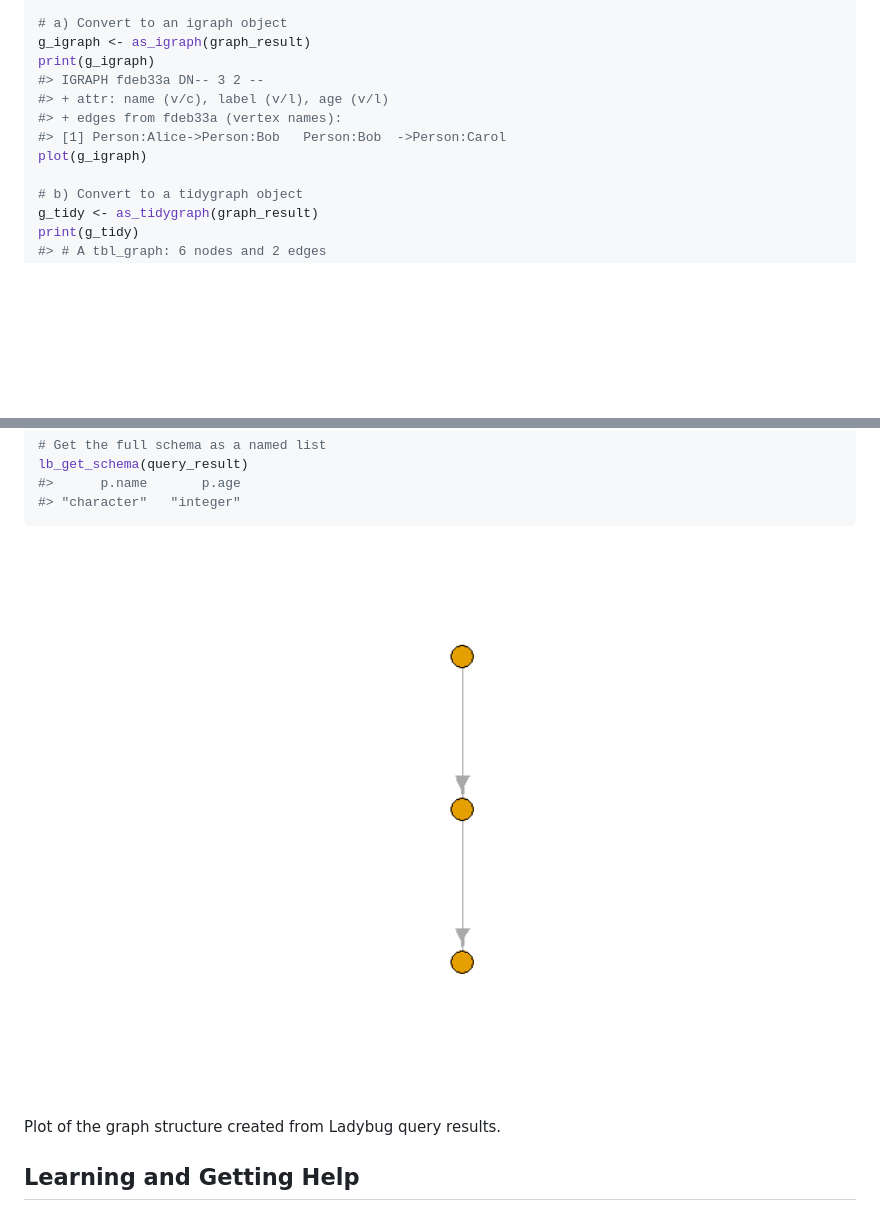
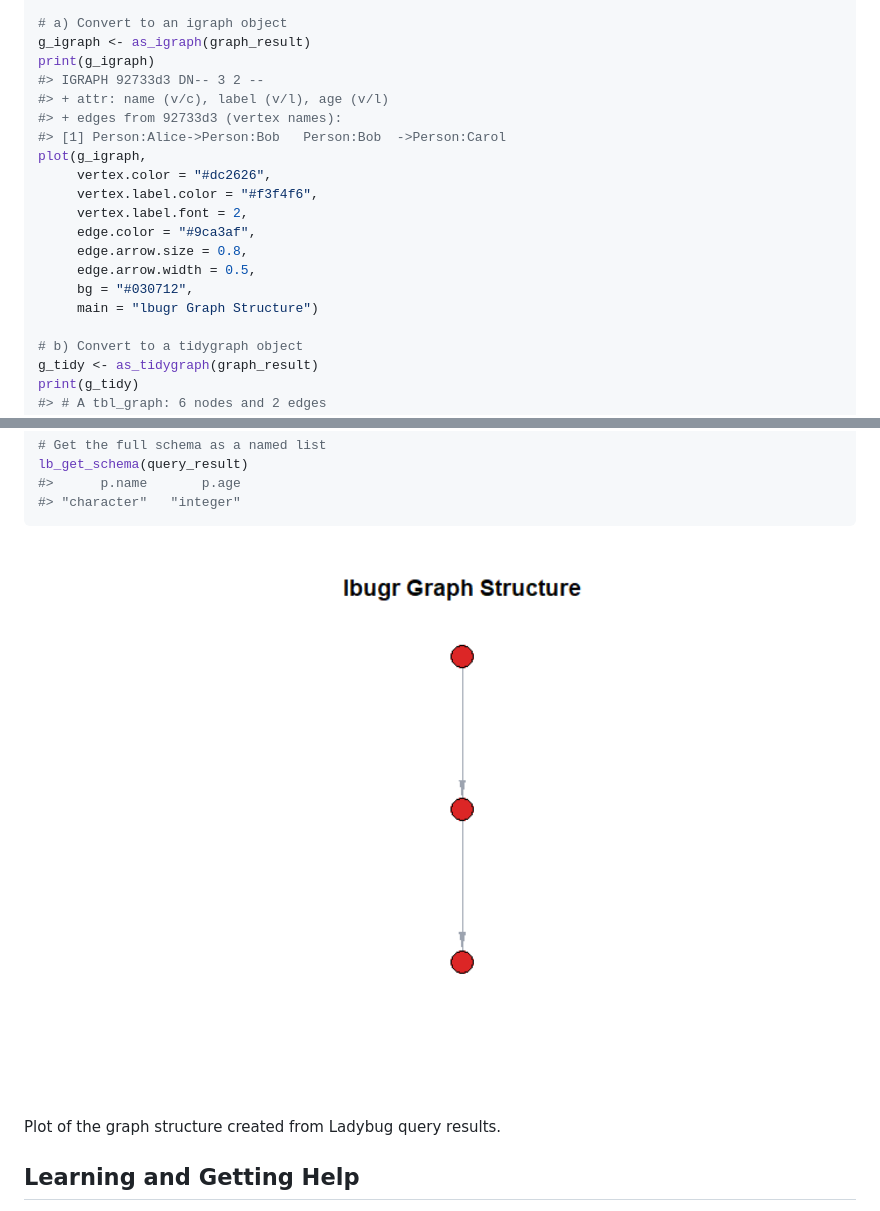
Before and after one commit to WickM/lbugr, a Markdown page: README.md, 2 parts joined by grey strips. Drawn GitHub-style; pictures changed too: man/figures/README-example-1.png; blank space fills up the shorter version.

Commit message:
style(docs): update documentation theme and graph visualization styles
Update the CSS theme in vignettes to use a consistent dark color palette and refine the visual styling of igraph and tidygraph examples in the README and vignettes to match the branding.

```diff
--- a/README.md
+++ b/README.md
@@ -141,11 +141,19 @@ graph_result <- lb_execute(con, "MATCH (a:Person)-[k:Knows]->(b:Person) RETURN a
 # a) Convert to an igraph object
 g_igraph <- as_igraph(graph_result)
 print(g_igraph)
-#> IGRAPH fdeb33a DN-- 3 2 --
+#> IGRAPH 92733d3 DN-- 3 2 --
 #> + attr: name (v/c), label (v/l), age (v/l)
-#> + edges from fdeb33a (vertex names):
+#> + edges from 92733d3 (vertex names):
 #> [1] Person:Alice->Person:Bob   Person:Bob  ->Person:Carol
-plot(g_igraph)
+plot(g_igraph,
+     vertex.color = "#dc2626",
+     vertex.label.color = "#f3f4f6",
+     vertex.label.font = 2,
+     edge.color = "#9ca3af",
+     edge.arrow.size = 0.8,
+     edge.arrow.width = 0.5,
+     bg = "#030712",
+     main = "lbugr Graph Structure")
 
 # b) Convert to a tidygraph object
 g_tidy <- as_tidygraph(graph_result)
```
Also changed, not shown: 4 other files.
